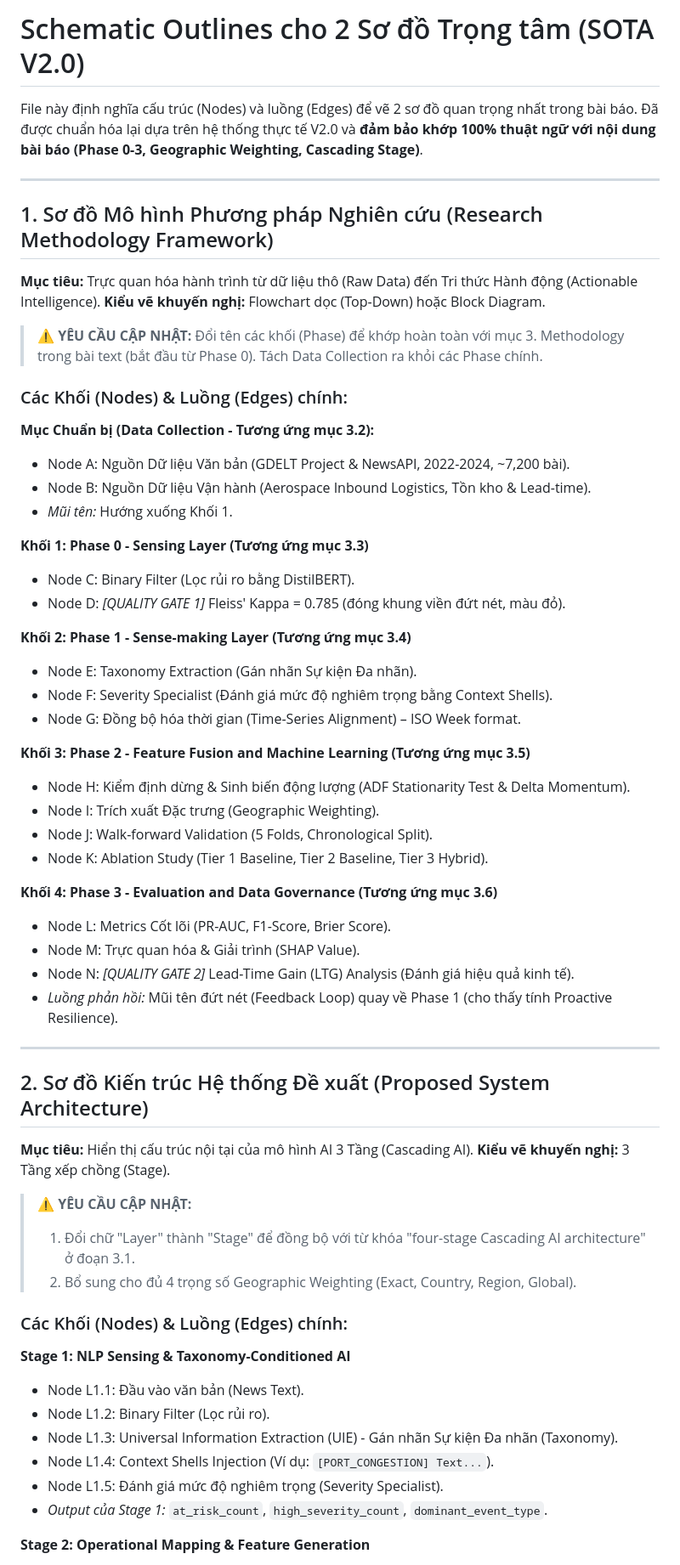
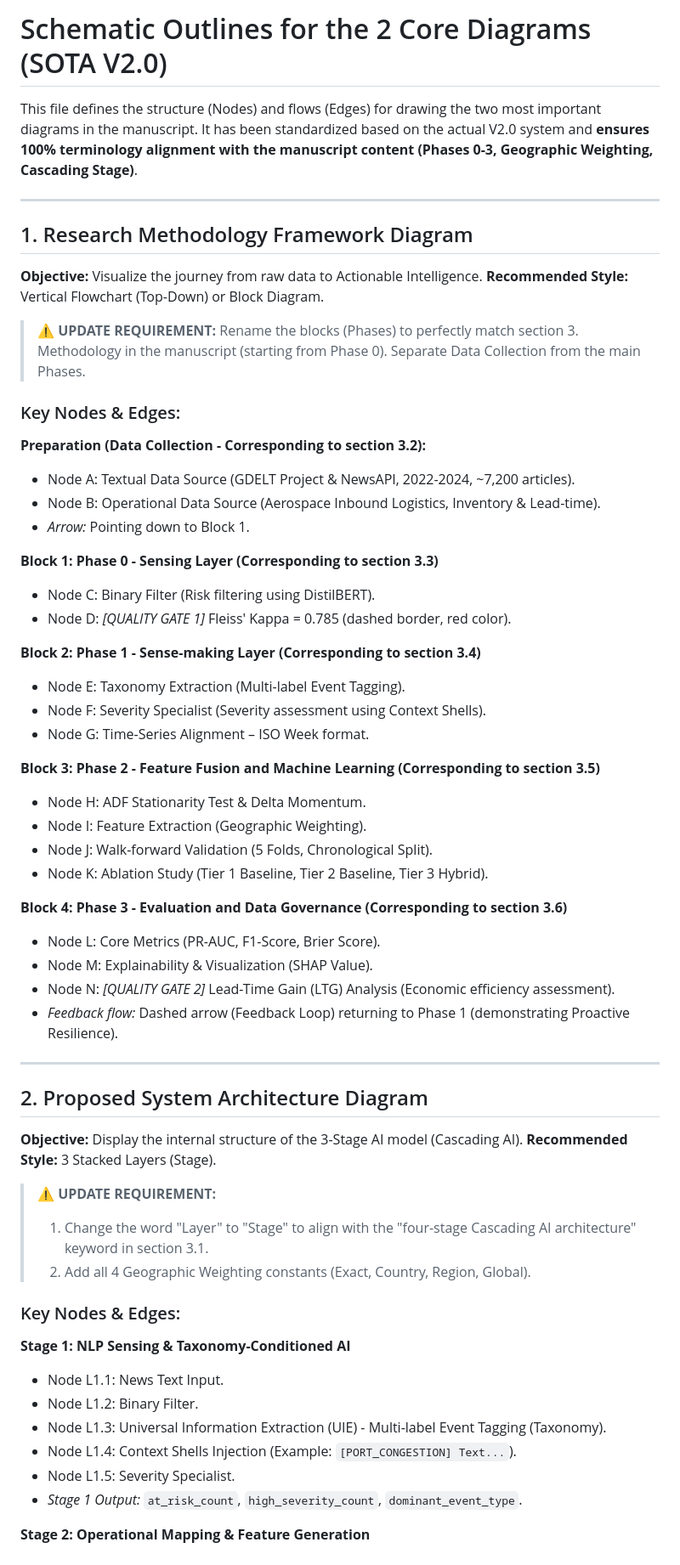
Before and after one commit to duongdaominhduc-pixel/SCRM_Early_Warning_System, a Markdown page: 0. project documents/schematic_outline.md, the part around one of its changes. Shown at 85% size. Drawn GitHub-style.

Commit message:
Translate schematic_outline to full English

```diff
--- a/0. project documents/schematic_outline.md
+++ b/0. project documents/schematic_outline.md
@@ -1,63 +1,63 @@
-# Schematic Outlines cho 2 Sơ đồ Trọng tâm (SOTA V2.0)
+# Schematic Outlines for the 2 Core Diagrams (SOTA V2.0)
 
-File này định nghĩa cấu trúc (Nodes) và luồng (Edges) để vẽ 2 sơ đồ quan trọng nhất trong bài báo. Đã được chuẩn hóa lại dựa trên hệ thống thực tế V2.0 và **đảm bảo khớp 100% thuật ngữ với nội dung bài báo (Phase 0-3, Geographic Weighting, Cascading Stage)**.
+This file defines the structure (Nodes) and flows (Edges) for drawing the two most important diagrams in the manuscript. It has been standardized based on the actual V2.0 system and **ensures 100% terminology alignment with the manuscript content (Phases 0-3, Geographic Weighting, Cascading Stage)**.
 
 ---
 
-## 1. Sơ đồ Mô hình Phương pháp Nghiên cứu (Research Methodology Framework)
+## 1. Research Methodology Framework Diagram
 
-**Mục tiêu:** Trực quan hóa hành trình từ dữ liệu thô (Raw Data) đến Tri thức Hành động (Actionable Intelligence).
-**Kiểu vẽ khuyến nghị:** Flowchart dọc (Top-Down) hoặc Block Diagram.
+**Objective:** Visualize the journey from raw data to Actionable Intelligence.
+**Recommended Style:** Vertical Flowchart (Top-Down) or Block Diagram.
 
-> **⚠️ YÊU CẦU CẬP NHẬT:** Đổi tên các khối (Phase) để khớp hoàn toàn với mục 3. Methodology trong bài text (bắt đầu từ Phase 0). Tách Data Collection ra khỏi các Phase chính.
+> **⚠️ UPDATE REQUIREMENT:** Rename the blocks (Phases) to perfectly match section 3. Methodology in the manuscript (starting from Phase 0). Separate Data Collection from the main Phases.
 
-### Các Khối (Nodes) & Luồng (Edges) chính:
+### Key Nodes & Edges:
 
-**Mục Chuẩn bị (Data Collection - Tương ứng mục 3.2):**
-- Node A: Nguồn Dữ liệu Văn bản (GDELT Project & NewsAPI, 2022-2024, ~7,200 bài).
-- Node B: Nguồn Dữ liệu Vận hành (Aerospace Inbound Logistics, Tồn kho & Lead-time).
-- *Mũi tên:* Hướng xuống Khối 1.
+**Preparation (Data Collection - Corresponding to section 3.2):**
+- Node A: Textual Data Source (GDELT Project & NewsAPI, 2022-2024, ~7,200 articles).
+- Node B: Operational Data Source (Aerospace Inbound Logistics, Inventory & Lead-time).
+- *Arrow:* Pointing down to Block 1.
 
-**Khối 1: Phase 0 - Sensing Layer (Tương ứng mục 3.3)**
-- Node C: Binary Filter (Lọc rủi ro bằng DistilBERT).
-- Node D: *[QUALITY GATE 1]* Fleiss' Kappa = 0.785 (đóng khung viền đứt nét, màu đỏ).
+**Block 1: Phase 0 - Sensing Layer (Corresponding to section 3.3)**
+- Node C: Binary Filter (Risk filtering using DistilBERT).
+- Node D: *[QUALITY GATE 1]* Fleiss' Kappa = 0.785 (dashed border, red color).
 
-**Khối 2: Phase 1 - Sense-making Layer (Tương ứng mục 3.4)**
-- Node E: Taxonomy Extraction (Gán nhãn Sự kiện Đa nhãn).
-- Node F: Severity Specialist (Đánh giá mức độ nghiêm trọng bằng Context Shells).
-- Node G: Đồng bộ hóa thời gian (Time-Series Alignment) – ISO Week format.
+**Block 2: Phase 1 - Sense-making Layer (Corresponding to section 3.4)**
+- Node E: Taxonomy Extraction (Multi-label Event Tagging).
+- Node F: Severity Specialist (Severity assessment using Context Shells).
+- Node G: Time-Series Alignment – ISO Week format.
 
-**Khối 3: Phase 2 - Feature Fusion and Machine Learning (Tương ứng mục 3.5)**
-- Node H: Kiểm định dừng & Sinh biến động lượng (ADF Stationarity Test & Delta Momentum).
-- Node I: Trích xuất Đặc trưng (Geographic Weighting).
+**Block 3: Phase 2 - Feature Fusion and Machine Learning (Corresponding to section 3.5)**
+- Node H: ADF Stationarity Test & Delta Momentum.
+- Node I: Feature Extraction (Geographic Weighting).
 - Node J: Walk-forward Validation (5 Folds, Chronological Split).
 - Node K: Ablation Study (Tier 1 Baseline, Tier 2 Baseline, Tier 3 Hybrid).
 
-**Khối 4: Phase 3 - Evaluation and Data Governance (Tương ứng mục 3.6)**
-- Node L: Metrics Cốt lõi (PR-AUC, F1-Score, Brier Score).
-- Node M: Trực quan hóa & Giải trình (SHAP Value).
-- Node N: *[QUALITY GATE 2]* Lead-Time Gain (LTG) Analysis (Đánh giá hiệu quả kinh tế).
-- *Luồng phản hồi:* Mũi tên đứt nét (Feedback Loop) quay về Phase 1 (cho thấy tính Proactive Resilience).
+**Block 4: Phase 3 - Evaluation and Data Governance (Corresponding to section 3.6)**
+- Node L: Core Metrics (PR-AUC, F1-Score, Brier Score).
+- Node M: Explainability & Visualization (SHAP Value).
+- Node N: *[QUALITY GATE 2]* Lead-Time Gain (LTG) Analysis (Economic efficiency assessment).
+- *Feedback flow:* Dashed arrow (Feedback Loop) returning to Phase 1 (demonstrating Proactive Resilience).
 
 ---
 
-## 2. Sơ đồ Kiến trúc Hệ thống Đề xuất (Proposed System Architecture)
+## 2. Proposed System Architecture Diagram
 
-**Mục tiêu:** Hiển thị cấu trúc nội tại của mô hình AI 3 Tầng (Cascading AI).
-**Kiểu vẽ khuyến nghị:** 3 Tầng xếp chồng (Stage).
+**Objective:** Display the internal structure of the 3-Stage AI model (Cascading AI).
+**Recommended Style:** 3 Stacked Layers (Stage).
 
-> **⚠️ YÊU CẦU CẬP NHẬT:**
-> 1. Đổi chữ "Layer" thành "Stage" để đồng bộ với từ khóa "four-stage Cascading AI architecture" ở đoạn 3.1.
-> 2. Bổ sung cho đủ 4 trọng số Geographic Weighting (Exact, Country, Region, Global).
+> **⚠️ UPDATE REQUIREMENT:**
+> 1. Change the word "Layer" to "Stage" to align with the "four-stage Cascading AI architecture" keyword in section 3.1.
+> 2. Add all 4 Geographic Weighting constants (Exact, Country, Region, Global).
 
-### Các Khối (Nodes) & Luồng (Edges) chính:
+### Key Nodes & Edges:
 
 **Stage 1: NLP Sensing & Taxonomy-Conditioned AI**
-- Node L1.1: Đầu vào văn bản (News Text).
-- Node L1.2: Binary Filter (Lọc rủi ro).
-- Node L1.3: Universal Information Extraction (UIE) - Gán nhãn Sự kiện Đa nhãn (Taxonomy).
-- Node L1.4: Context Shells Injection (Ví dụ: `[PORT_CONGESTION] Text...`).
-- Node L1.5: Đánh giá mức độ nghiêm trọng (Severity Specialist).
-- *Output của Stage 1:* `at_risk_count`, `high_severity_count`, `dominant_event_type`.
+- Node L1.1: News Text Input.
+- Node L1.2: Binary Filter.
+- Node L1.3: Universal Information Extraction (UIE) - Multi-label Event Tagging (Taxonomy).
+- Node L1.4: Context Shells Injection (Example: `[PORT_CONGESTION] Text...`).
+- Node L1.5: Severity Specialist.
+- *Stage 1 Output:* `at_risk_count`, `high_severity_count`, `dominant_event_type`.
 
 **Stage 2: Operational Mapping & Feature Generation**
```
Also changed, not shown: other parts of 0. project documents/schematic_outline.md (+9 -9 lines).
